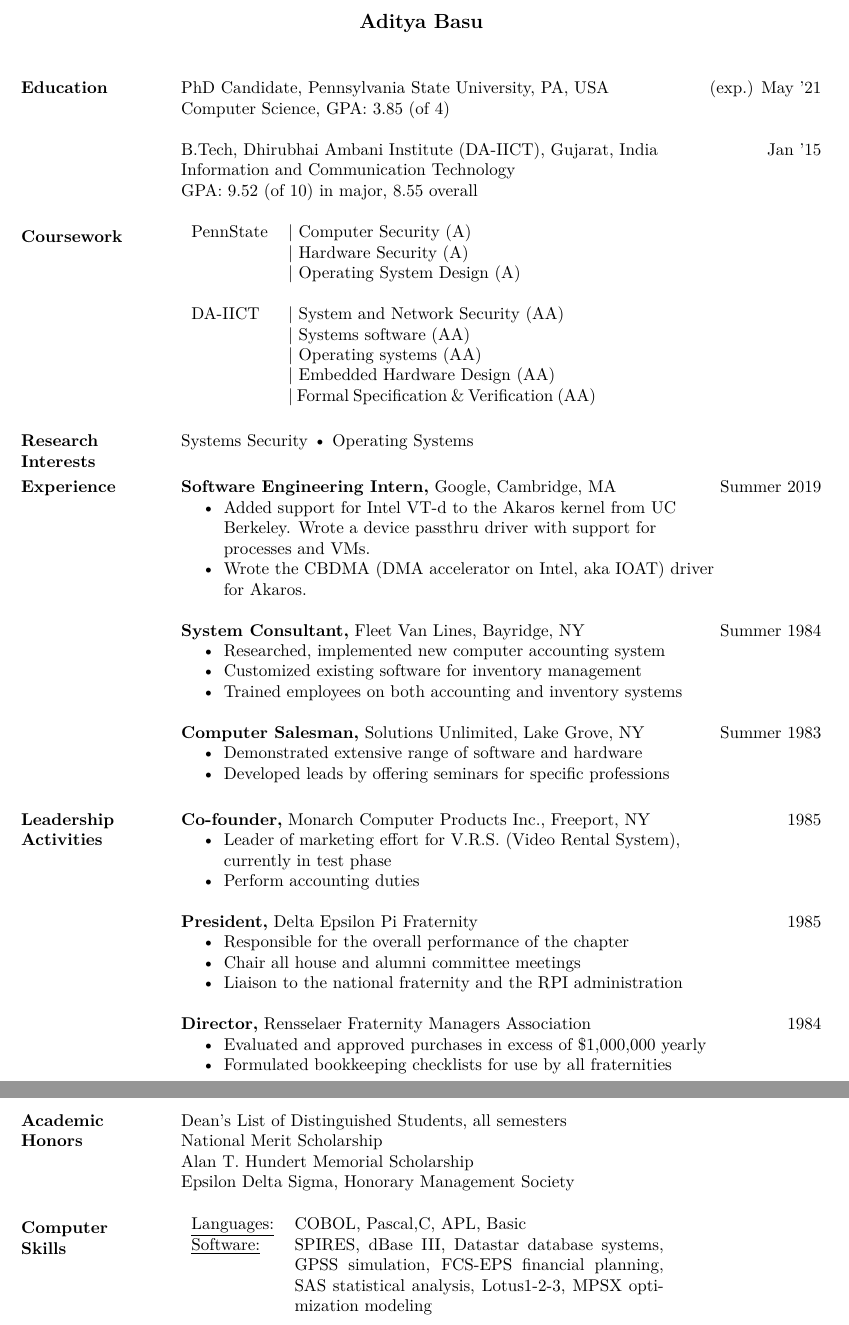
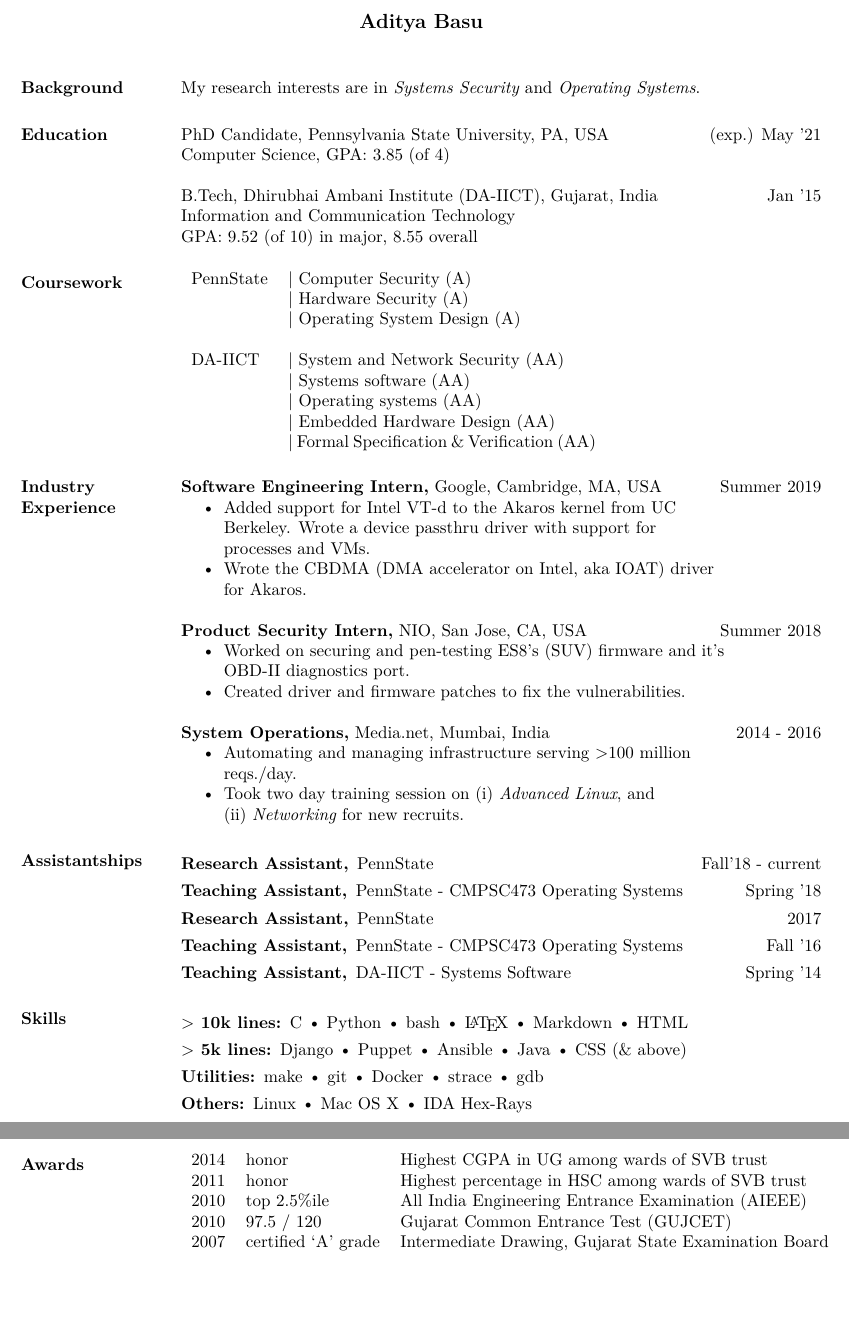
Before and after one commit to mitthu/resume, a LaTeX CV (cv/cv-res.tex): two parts of pages 1 and 2 of 2, joined at a grey line, cut so that both start at the same text, the shorter picture padded with empty space. Compiled offline with XeLaTeX.

Commit message:
cv-res: add my details and remove all template text from final PDF

```diff
--- a/cv/cv-res.tex
+++ b/cv/cv-res.tex
@@ -6,7 +6,7 @@
 \textwidth=5.2in % increase textwidth to get smaller right margin
 %\usepackage{helvetica} % uses helvetica postscript font (download helvetica.sty)
 %\usepackage{newcent}   % uses new century schoolbook postscript font
-\usepackage{enumitem}
+\usepackage[inline]{enumitem}
 
 \usepackage[usenames,dvipsnames]{xcolor}
 \definecolor{light-gray}{gray}{0.95}
@@ -30,7 +30,10 @@
 %        (516) 921-7653 }
 
 
+
 \begin{resume}
+\section{Background}
+My research interests are in \emph{Systems Security} and \emph{Operating Systems}.
 
 \section{Education}
 
@@ -55,11 +58,13 @@ DA-IICT     & $\vert$ System and Network Security (AA)\\
             & $\vert$ Formal Specification \& Verification (AA)
 \end{tabular}
 
-\section{Research\\ Interests}
-Systems Security \textbullet{} Operating Systems
+\section{Industry Experience}
+%{\bf Title,} Company, City, State, Country \hfill Year
+%\begin{itemizeexp}
+%    \item Template
+%\end{itemizeexp}
 
-\section{Experience}
-{\bf Software Engineering Intern,} Google, Cambridge, MA
+{\bf Software Engineering Intern,} Google, Cambridge, MA, USA
 \hfill Summer  2019 % May 13 - August 16
 \begin{itemizeexp}
     \item Added support for Intel VT-d to the Akaros kernel from UC Berkeley.
@@ -68,77 +73,86 @@ Systems Security \textbullet{} Operating Systems
     Akaros.
 \end{itemizeexp}
 
-{\bf System Consultant,} Fleet Van Lines, Bayridge, NY \hfill  Summer 1984
-\begin{itemize} \itemsep -2pt %reduce space between items
-\item Researched, implemented new computer accounting
-                 system
-\item Customized existing software for inventory
-                 management
-\item Trained employees on both accounting and inventory
-                 systems
-\end{itemize}
+{\bf Product Security Intern,} NIO, San Jose, CA, USA
+\hfill Summer 2018 % May 2018 - Aug. 2018
+\begin{itemizeexp}
+    \item Worked on securing and pen-testing ES8's (SUV) firmware and it's OBD-II diagnostics port.
+    \item Created driver and firmware patches to fix the vulnerabilities.
+\end{itemizeexp}
 
-{\bf Computer Salesman,} Solutions Unlimited, Lake Grove, NY \hfill
-Summer 1983
-                \begin{itemize} \itemsep -2pt
-                 \item  Demonstrated extensive range of software and
-                 hardware
+{\bf System Operations,} Media.net, Mumbai, India
+\hfill 2014 - 2016 % July 2014 - July 2016
+\begin{itemizeexp}
+    \item Automating and managing infrastructure serving $>$100 million reqs./day.
+    \item Took two day training session on
+    \begin{enumerate*}[label=(\roman*)]
+      \item \textit{Advanced Linux}, and
+      \item \textit{Networking}
+    \end{enumerate*}
+     for new recruits.
+\end{itemizeexp}
 
-                 \item Developed leads by offering seminars for specific
-                 professions
+\section{Assistantships}
+\begin{description}
+    \item[Research Assistant,] PennState \hfill Fall'18 - current
+    \item[Teaching Assistant,] PennState - CMPSC473 Operating Systems \hfill Spring '18 % Jan. 2018 - May 2018
+    \item[Research Assistant,] PennState \hfill 2017
+    \item[Teaching Assistant,] PennState - CMPSC473 Operating Systems \hfill Fall '16 % Aug. 2016 - Dec. 2016
+    \item[Teaching Assistant,] DA-IICT - Systems Software \hfill Spring '14 % Jan. 2014 - Apr. 2014
+\end{description}
 
-     \end{itemize}
+\section{Skills}
+% Have used at some point:
+%    ARM assembly, Javascript, MySQL
+%    Matlab, Altera (FPGA), Xilinx (FPGA), Verilog
+%    Postgres, MariaDB, Redis, MongoDB
+%    Mesos, Hadoop, HBase
+%    Wireshark
+\begin{description}
+    \item[$>$ 10k lines:]
+        C \textbullet{}
+        Python \textbullet{}
+        bash \textbullet{}
+        \LaTeX\ \textbullet{}
+        Markdown \textbullet{}
+        HTML
 
-\section{Leadership   Activities}
-               {\bf Co-founder,} Monarch Computer Products Inc., Freeport, NY    \hfill         1985
-                \begin{itemize} \itemsep -2pt
-              \item Leader of marketing effort for V.R.S. (Video
-                 Rental System), \\
-                  currently in test phase
+    \item[$>$ 5k lines:]
+        Django \textbullet{}
+        Puppet \textbullet{}
+        Ansible \textbullet{}
+        Java \textbullet{}
+        CSS ($\&$ above)
 
-                \item  Perform accounting duties
+    \item[Utilities:]
+        make \textbullet{}
+        git \textbullet{}
+        Docker \textbullet{}
+        strace \textbullet{}
+        gdb
 
-     \end{itemize}
+    \item[Others:]
+        Linux \textbullet{}
+        Mac OS X \textbullet{}
+        IDA Hex-Rays
+\end{description}
 
-    {\bf President,} Delta Epsilon Pi Fraternity \hfill   1985
-                \begin{itemize} \itemsep -2pt
-                 \item  Responsible for the overall performance of the
-                 chapter
+\section{Awards}
+\begin{tabular}{rll}
+2014 & honor & Highest CGPA in UG among wards of SVB trust\\
+2011 & honor & Highest percentage in HSC among wards of SVB trust\\
+2010 & top 2.5\%ile & All India Engineering Entrance Examination (AIEEE)\\
+2010 & 97.5 / 120 & Gujarat Common Entrance Test (GUJCET)\\
+2007 & certified `A' grade & Intermediate Drawing, Gujarat State Examination Board\\
+\end{tabular}
 
-                 \item Chair all house and alumni committee meetings
-
-                 \item Liaison to the national fraternity and the RPI
-                 administration
-     \end{itemize}
-
-                  {\bf  Director,}  Rensselaer Fraternity Managers
-              Association     \hfill                                 1984
-                 \begin{itemize} \itemsep -2pt
-
-               \item    Evaluated and approved purchases in excess of
-                 {\$}1,000,000 yearly
-
-               \item  Formulated bookkeeping checklists for use by all
-                 fraternities
-     \end{itemize}
-
-\section{Academic \\ Honors}
-Dean's List of Distinguished Students, all semesters \\
-National Merit Scholarship \\
-Alan T. Hundert Memorial Scholarship \\
- Epsilon Delta Sigma, Honorary Management Society
-
-
-% Tabulate Computer Skills; p{3in} defines paragraph 3 inches wide
-\section{Computer \\ Skills}
-   \begin{tabular}{l p{3in}}
-    \underline{Languages:} & COBOL, Pascal,C, APL, Basic \\
-
-     \underline{Software:} &  SPIRES, dBase III, Datastar database
-                        systems, GPSS simulation, FCS-EPS financial
-                        planning, SAS statistical analysis,
-                        Lotus1-2-3, MPSX optimization modeling
- \end{tabular}
+%\section{Extracurriculars}
+% \vspace{\topsep} % Hacky fix for awkward extra vertical space
+%\begin{tabular}{ll}
+%2013 & Founder and coordinator of  \href{http://lpdaiict.wordpress.com/}{LINUX PACK CLUB}, DA-IICT.\\
+%2012 & Attended \textbf{Programming System on Chip-3 (PSoC-3) Workshop}.\\
+%2012 & Attended \textbf{Research Workshop on Intro. to Graph and Geometric Algo.}
+%\end{tabular}
 
 \end{resume}
 \end{document}
```
